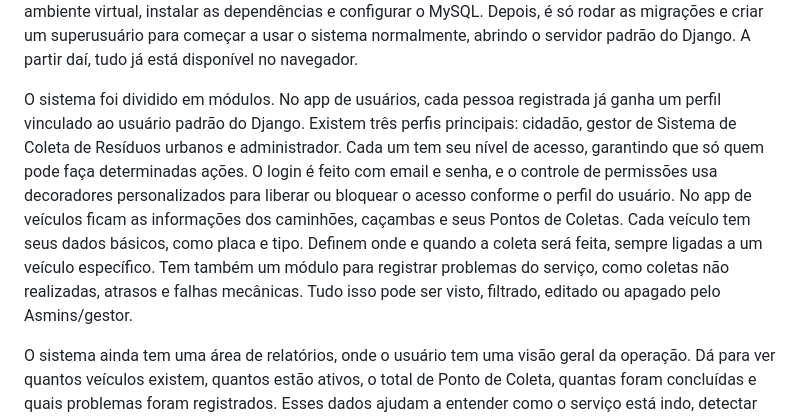
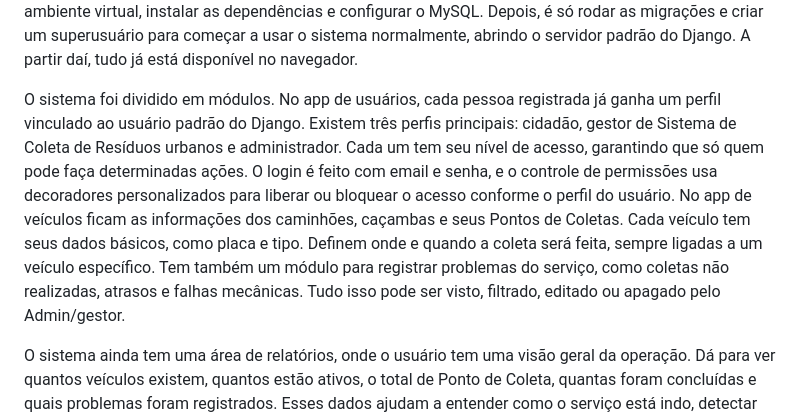
Before and after one commit to AninhaFerrario/Sistema_Residuos, a Markdown page: README.md, the part around the change. Drawn GitHub-style.

```diff
--- a/README.md
+++ b/README.md
@@ -18,7 +18,7 @@ O sistema de gestão da coleta de resíduos foi criado para facilitar o controle
 
 Por dentro, o sistema segue o modelo clássico do Django: tem modelos para representar os dados, views que cuidam das ações e das páginas, templates que mostram a interface, formulários para inserir dados e decoradores para garantir que cada usuário tenha as permissões certas. Quando alguém entra em uma página, o Django identifica a URL, chama a função certa, consulta o banco de dados, se precisar, e entrega a página pronta para o usuário ver e usar. Para começar a usar, basta instalar o Python, criar um ambiente virtual, instalar as dependências e configurar o MySQL. Depois, é só rodar as migrações e criar um superusuário para começar a usar o sistema normalmente, abrindo o servidor padrão do Django. A partir daí, tudo já está disponível no navegador.
 
-O sistema foi dividido em módulos. No app de usuários, cada pessoa registrada já ganha um perfil vinculado ao usuário padrão do Django. Existem três perfis principais: cidadão, gestor de Sistema de Coleta de Resíduos urbanos e administrador. Cada um tem seu nível de acesso, garantindo que só quem pode faça determinadas ações. O login é feito com email e senha, e o controle de permissões usa decoradores personalizados para liberar ou bloquear o acesso conforme o perfil do usuário. No app de veículos ficam as informações dos caminhões, caçambas e seus Pontos de Coletas. Cada veículo tem seus dados básicos, como placa e tipo. Definem onde e quando a coleta será feita, sempre ligadas a um veículo específico. Tem também um módulo para registrar problemas do serviço, como coletas não realizadas, atrasos e falhas mecânicas. Tudo isso pode ser visto, filtrado, editado ou apagado pelo Asmins/gestor.
+O sistema foi dividido em módulos. No app de usuários, cada pessoa registrada já ganha um perfil vinculado ao usuário padrão do Django. Existem três perfis principais: cidadão, gestor de Sistema de Coleta de Resíduos urbanos e administrador. Cada um tem seu nível de acesso, garantindo que só quem pode faça determinadas ações. O login é feito com email e senha, e o controle de permissões usa decoradores personalizados para liberar ou bloquear o acesso conforme o perfil do usuário. No app de veículos ficam as informações dos caminhões, caçambas e seus Pontos de Coletas. Cada veículo tem seus dados básicos, como placa e tipo. Definem onde e quando a coleta será feita, sempre ligadas a um veículo específico. Tem também um módulo para registrar problemas do serviço, como coletas não realizadas, atrasos e falhas mecânicas. Tudo isso pode ser visto, filtrado, editado ou apagado pelo Admin/gestor.
 
 O sistema ainda tem uma área de relatórios, onde o usuário tem uma visão geral da operação. Dá para ver quantos veículos existem, quantos estão ativos, o total de Ponto de Coleta, quantas foram concluídas e quais problemas foram registrados. Esses dados ajudam a entender como o serviço está indo, detectar falhas e tomar decisões mais acertadas. As permissões são organizadas para manter a ordem e a segurança. O cidadão tem acesso básico e pode sinalizar problemas na coleta. O gestor da Engenharia do Descarte tem mais acesso, podendo cadastrar veículos, Pontos de Coletas, horarios/dias da semana dos pontos de coletas e gerenciar os problemas. O administrador controla o sistema todo, inclusive os usuários. Essa divisão ajuda a manter a organização e evitar mudanças indevidas.
 
```
